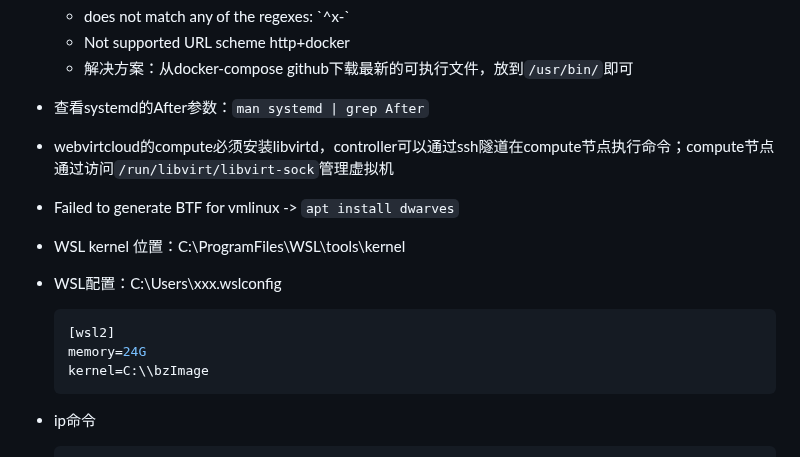
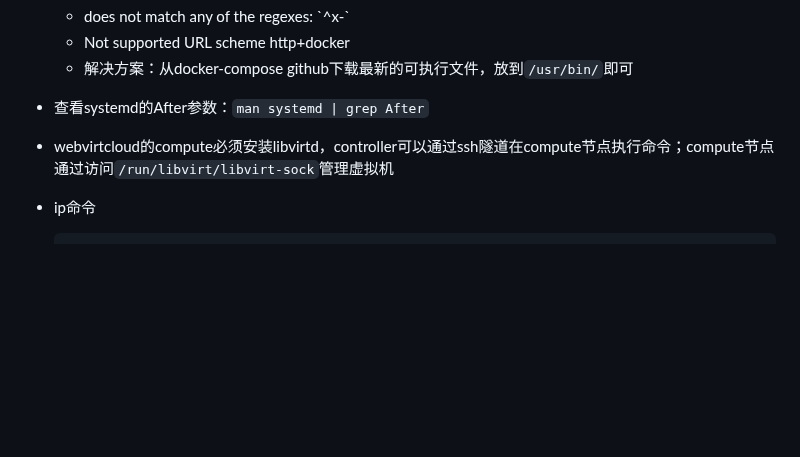
Before and after one commit to chumoath/chumoath.github.io, a Markdown page: docs/command/TODO.md, the part around one of its changes. Rendered like a GitHub page; blank space fills up the shorter version.

````diff
--- a/docs/command/TODO.md
+++ b/docs/command/TODO.md
@@ -602,18 +602,6 @@
 
 - webvirtcloud的compute必须安装libvirtd，controller可以通过ssh隧道在compute节点执行命令；compute节点通过访问`/run/libvirt/libvirt-sock`管理虚拟机
 
-- Failed to generate BTF for vmlinux -> `apt install dwarves`
-
-- WSL kernel 位置：C:\ProgramFiles\WSL\tools\kernel
-
-- WSL配置：C:\Users\xxx\.wslconfig
-
-  ```shell
-  [wsl2]
-  memory=24G
-  kernel=C:\\bzImage
-  ```
-
 - ip命令
 
   ```shell
````
Also changed, not shown: other parts of docs/command/TODO.md (+0 -62 lines).
